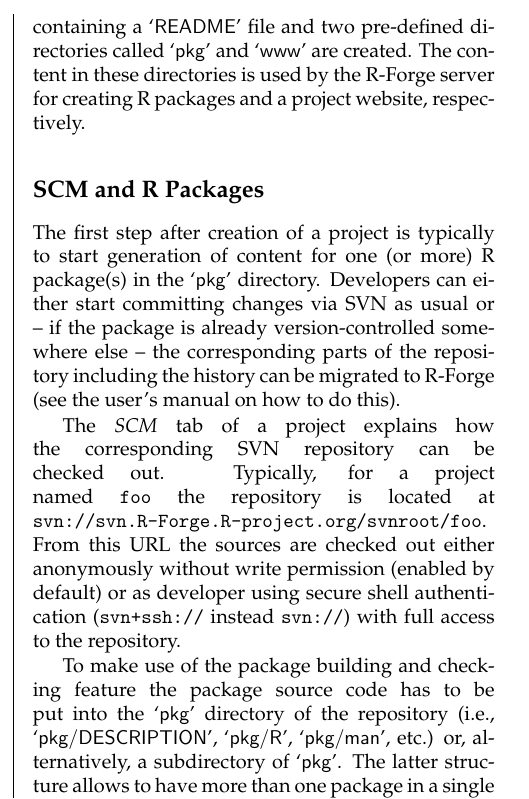
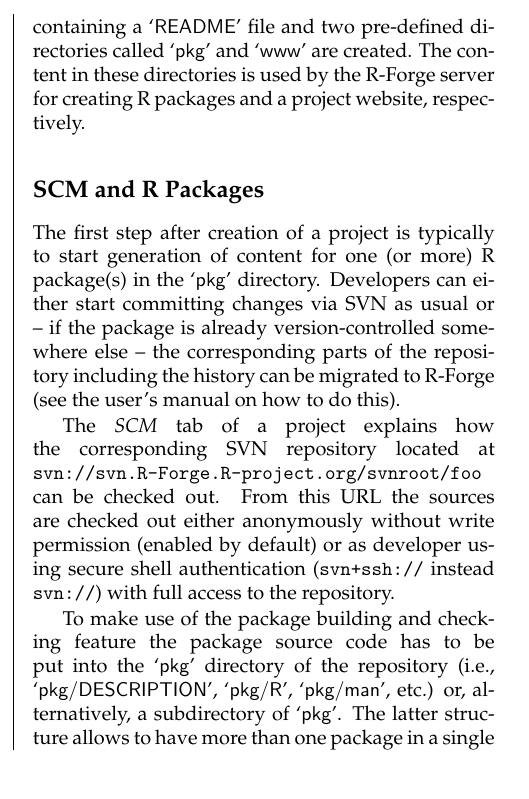
Before and after one commit to rforge/site, a LaTeX document (Projects/Rnews/R-Forge_master.tex, which reads Projects/Rnews/R-Forge.tex): part of one column of page 3 of 4, cut so that both start at the same text. Compiled offline with pdfLaTeX.

Commit message:
small edit in R-Forge.tex to better fit textwidth added infrastructure for report version (commented)
git-svn-id: svn://svn.r-forge.r-project.org/svnroot/site@78 edb9625f-4e0d-4859-8d74-9fd3b1da38cb

```diff
--- a/Projects/Rnews/R-Forge.tex
+++ b/Projects/Rnews/R-Forge.tex
@@ -332,9 +332,8 @@ the corresponding parts of the repository including the history can be
 migrated to \R{}-Forge (see the user's manual on how to do this).
 
 The \tab{SCM} tab of a project explains how the corresponding SVN
-repository can be checked out. Typically, for a project named
-\code{foo} the repository is located at
-\code{svn://svn.R-Forge.R-project.org/svnroot/foo}. From
+repository located at \code{svn://svn.R-Forge.R-project.org/svnroot/foo}
+can be checked out. From
 this URL the sources are checked out either
 anonymously without write permission (enabled by default) or as
 developer using secure shell
```
Also changed, not shown: Projects/Rnews/R-Forge_master.tex (+13 -0 lines).
